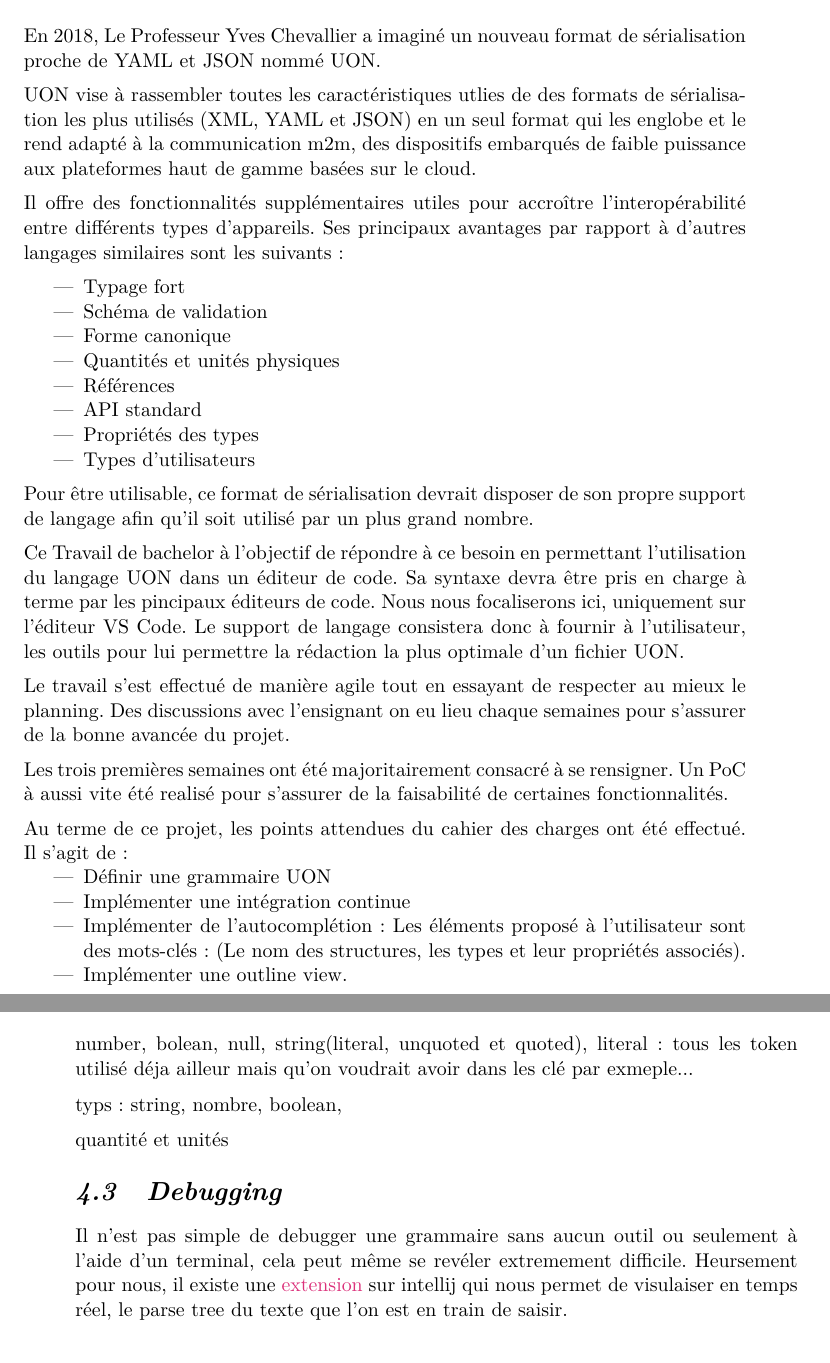
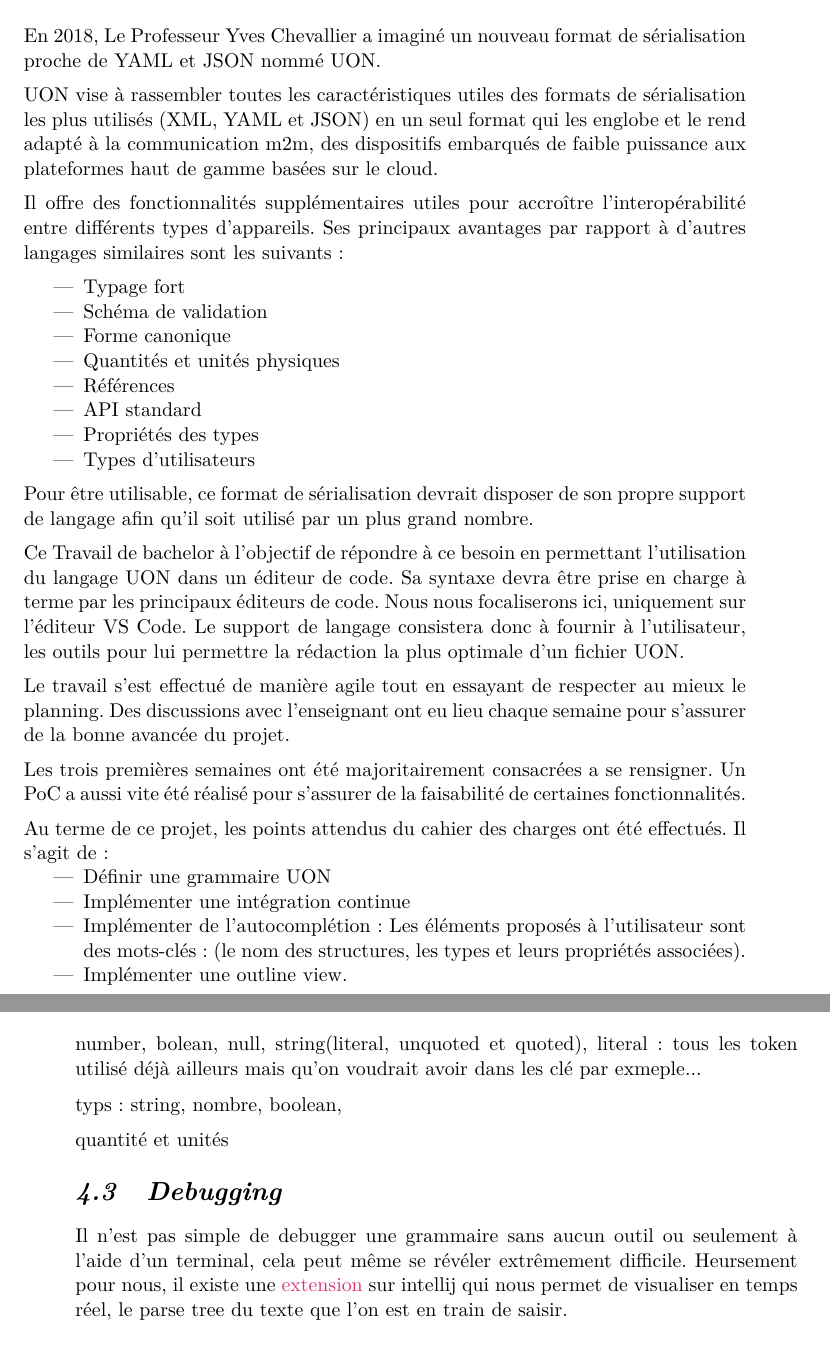
Before and after one commit to vitorva/report-tb, a LaTeX thesis (report.tex, which reads abstract.tex): two parts of pages 4 and 27 of 55, joined at a grey line, cut so that both start at the same text. Compiled offline with XeLaTeX.

Commit message:
correction

```diff
--- a/abstract.tex
+++ b/abstract.tex
@@ -3,7 +3,7 @@
 % • le contexte,
 En 2018, Le Professeur Yves Chevallier a imaginé un nouveau format de sérialisation proche de YAML et JSON nommé UON.
 
-UON vise à rassembler toutes les caractéristiques utlies de des formats de sérialisation les plus utilisés (XML, YAML et JSON) en un seul format qui les englobe et le rend adapté à la communication m2m, des dispositifs embarqués de faible puissance aux plateformes haut de gamme basées sur le cloud.
+UON vise à rassembler toutes les caractéristiques utiles des formats de sérialisation les plus utilisés (XML, YAML et JSON) en un seul format qui les englobe et le rend adapté à la communication m2m, des dispositifs embarqués de faible puissance aux plateformes haut de gamme basées sur le cloud.
 
 Il offre des fonctionnalités supplémentaires utiles pour accroître l'interopérabilité entre différents types d'appareils. Ses principaux avantages par rapport à d'autres langages similaires sont les suivants :
 
@@ -42,23 +42,23 @@ Pour être utilisable, ce format de sérialisation devrait disposer de son propr
 % • les objectifs du travail,
 % editeur de texte ou de code ?
 Ce Travail de bachelor à l'objectif de répondre à ce besoin en permettant l'utilisation du langage UON dans un éditeur de code.
-Sa syntaxe devra être pris en charge à terme par les pincipaux éditeurs de code. Nous nous focaliserons ici, uniquement sur l'éditeur VS Code.
+Sa syntaxe devra être prise en charge à terme par les principaux éditeurs de code. Nous nous focaliserons ici, uniquement sur l'éditeur VS Code.
 Le support de langage consistera donc à fournir à l'utilisateur, les outils pour lui permettre la rédaction la plus optimale d'un fichier UON.
 
 % • la méthodologie utilisée,
 Le travail s'est effectué de manière agile tout en essayant de respecter au mieux le planning.
-Des discussions avec l'ensignant on eu lieu chaque semaines pour s'assurer de la bonne avancée du projet.
+Des discussions avec l'enseignant ont eu lieu chaque semaine pour s'assurer de la bonne avancée du projet.
 
-Les trois premières semaines ont été majoritairement consacré à se rensigner.
-Un PoC à aussi vite été realisé pour s'assurer de la faisabilité de certaines fonctionnalités.
+Les trois premières semaines ont été majoritairement consacrées a se rensigner.
+Un PoC a aussi vite été réalisé pour s'assurer de la faisabilité de certaines fonctionnalités.
 
 % • les principaux résultats de la recherche ou, si confidentiel, au moins la nature
 %   des résultats,
-Au terme de ce projet, les points attendues du cahier des charges ont été effectué. Il s'agit de :
+Au terme de ce projet, les points attendus du cahier des charges ont été effectués. Il s'agit de :
 \begin{itemize}
     \item Définir une grammaire UON
     \item Implémenter une intégration continue
-    \item Implémenter de l'autocomplétion : Les éléments proposé à l'utilisateur sont des mots-clés : (Le nom des structures, les types et leur propriétés associés).
+    \item Implémenter de l'autocomplétion : Les éléments proposés à l'utilisateur sont des mots-clés : (le nom des structures, les types et leurs propriétés associées).
     \item Implémenter une outline view.
     \item Implémenter la documentation on hover
 \end{itemize}
--- a/report.tex
+++ b/report.tex
@@ -960,7 +960,7 @@ Des popriétés de présentation on été rajouter en reprenant les construction
 \end{lstlisting}
 
 number, bolean, null, string(literal, unquoted et quoted),
-literal : tous les token utilisé déja ailleur mais qu'on voudrait avoir dans les clé par exmeple...
+literal : tous les token utilisé déjà ailleurs mais qu'on voudrait avoir dans les clé par exmeple...
 
 typs : string, nombre, boolean,
 
@@ -970,8 +970,8 @@ quantité et unités
 
 \section{Debugging}
 
-Il n'est pas simple de debugger une grammaire sans aucun outil ou seulement à l'aide d'un terminal, cela peut même se revéler extremement difficile.
-Heursement pour nous, il existe une \href{https://plugins.jetbrains.com/plugin/7358-antlr-v4}{extension} sur intellij qui nous permet de visulaiser en temps réel, le parse tree du texte que l'on est en train de saisir.
+Il n'est pas simple de debugger une grammaire sans aucun outil ou seulement à l'aide d'un terminal, cela peut même se révéler extrêmement difficile.
+Heursement pour nous, il existe une \href{https://plugins.jetbrains.com/plugin/7358-antlr-v4}{extension} sur intellij qui nous permet de visualiser en temps réel, le parse tree du texte que l'on est en train de saisir.
 
 % TODO : Figure d'intelj en action
 
```
Also changed, not shown: abstract.tex (4 more changed lines), report.tex (4 more changed lines).
